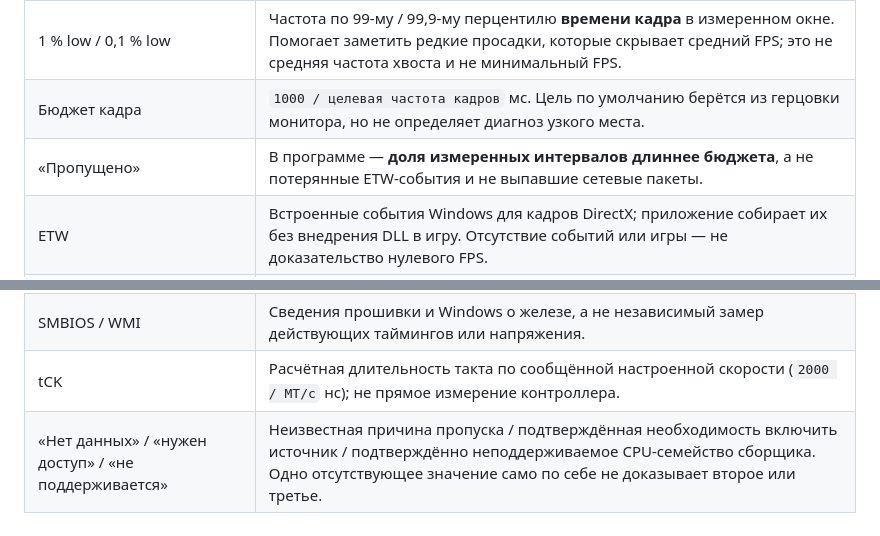
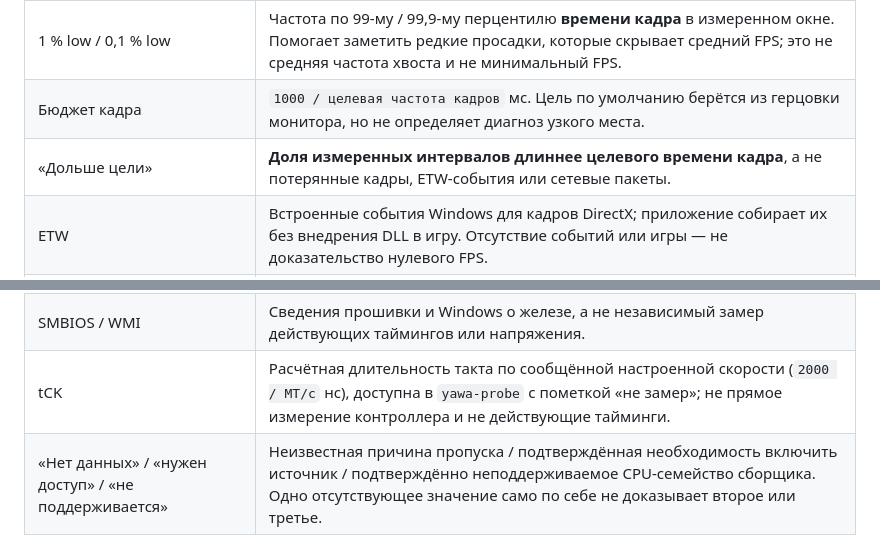
Before and after one commit to YawaRust/YawaFpsHub, a Markdown page: docs/glossary.md, 2 parts joined by grey strips. GitHub-like rendering.

Commit message:
Уточнить словарь показателей кадров и памяти
Co-authored-by: arena-agent <297053741+arena-agent@users.noreply.github.com>

```diff
--- a/docs/glossary.md
+++ b/docs/glossary.md
@@ -6,7 +6,7 @@
 | Frame time | Отображаемое число — `1000 / FPS` за последнюю секунду, оценка среднего интервала в миллисекундах, **не** время последнего кадра. При 120 кадрах/с бюджет одного кадра — примерно 8,33 мс. |
 | 1 % low / 0,1 % low | Частота по 99-му / 99,9-му перцентилю **времени кадра** в измеренном окне. Помогает заметить редкие просадки, которые скрывает средний FPS; это не средняя частота хвоста и не минимальный FPS. |
 | Бюджет кадра | `1000 / целевая частота кадров` мс. Цель по умолчанию берётся из герцовки монитора, но не определяет диагноз узкого места. |
-| «Пропущено» | В программе — **доля измеренных интервалов длиннее бюджета**, а не потерянные ETW-события и не выпавшие сетевые пакеты. |
+| «Дольше цели» | **Доля измеренных интервалов длиннее целевого времени кадра**, а не потерянные кадры, ETW-события или сетевые пакеты. |
 | ETW | Встроенные события Windows для кадров DirectX; приложение собирает их без внедрения DLL в игру. Отсутствие событий или игры — не доказательство нулевого FPS. |
 | PDH | Системные счётчики Windows. Загрузка GPU-движка для активной игры отбирается по PID и адаптеру, а не равна общесистемной загрузке. |
 | LUID | Идентификатор видеокарты Windows: помогает не смешать показатели двух GPU и сохранить выбор при смене их порядка. |
@@ -14,7 +14,7 @@
 | UMC | Контроллер памяти AMD. Экспериментальное чтение действующих таймингов ограничено Matisse DDR4 и требует доступного PawnIO; отсутствие результата не доказывает отсутствие памяти. |
 | SPD / XMP / EXPO | SPD хранит паспорт модуля и дополнительные профили. Профиль не равен текущим таймингам; состояние XMP/EXPO по одному SMBIOS не определяется. |
 | SMBIOS / WMI | Сведения прошивки и Windows о железе, а не независимый замер действующих таймингов или напряжения. |
-| tCK | Расчётная длительность такта по сообщённой настроенной скорости (`2000 / МТ/с` нс); не прямое измерение контроллера. |
+| tCK | Расчётная длительность такта по сообщённой настроенной скорости (`2000 / МТ/с` нс), доступна в `yawa-probe` с пометкой «не замер»; не прямое измерение контроллера и не действующие тайминги. |
 | «Нет данных» / «нужен доступ» / «не поддерживается» | Неизвестная причина пропуска / подтверждённая необходимость включить источник / подтверждённо неподдерживаемое CPU-семейство сборщика. Одно отсутствующее значение само по себе не доказывает второе или третье. |
 
 Подробнее об источниках и ограничениях — в [документации датчиков](sensors.md). Отдельно о сборе добровольных отчётов — [матрица железа](hardware-matrix.md).
```
